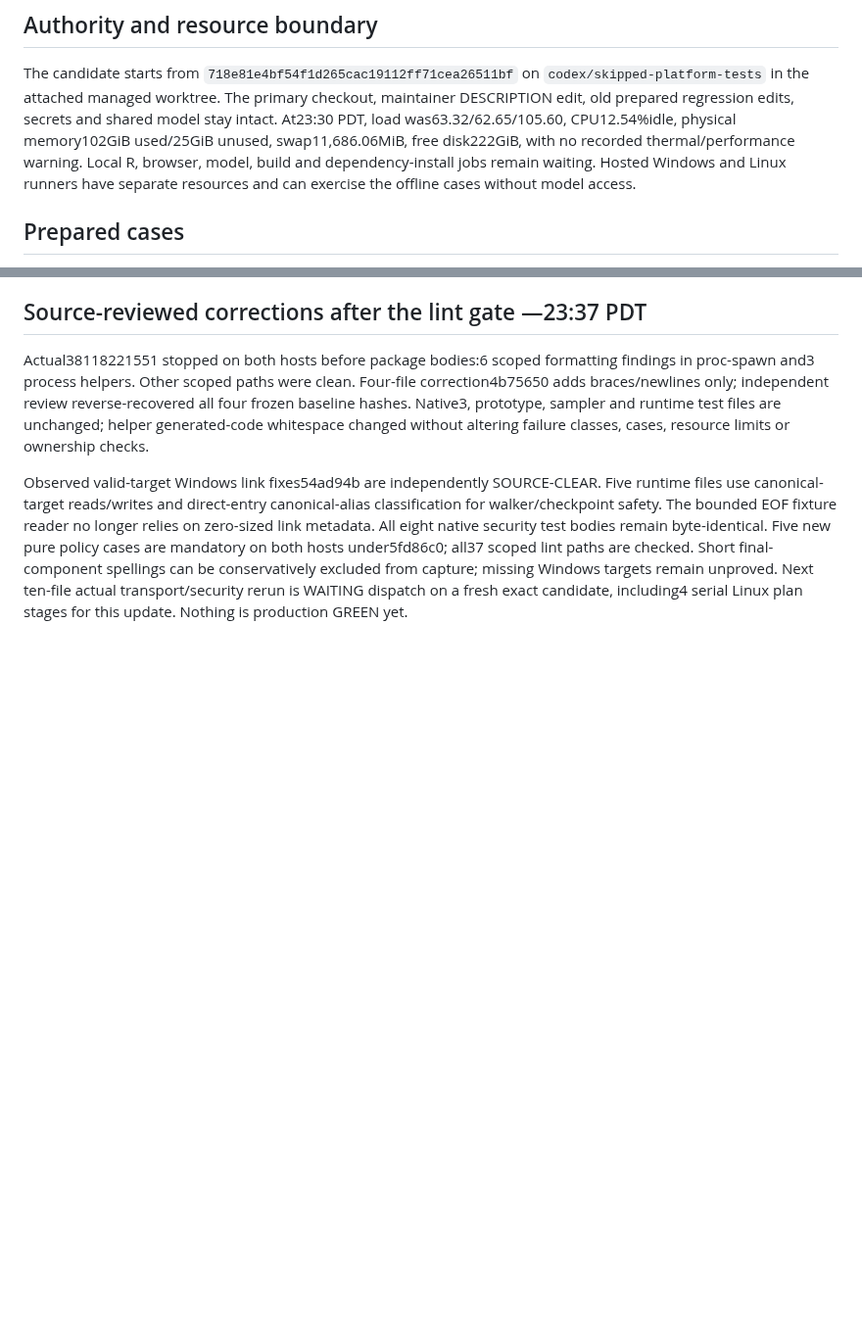
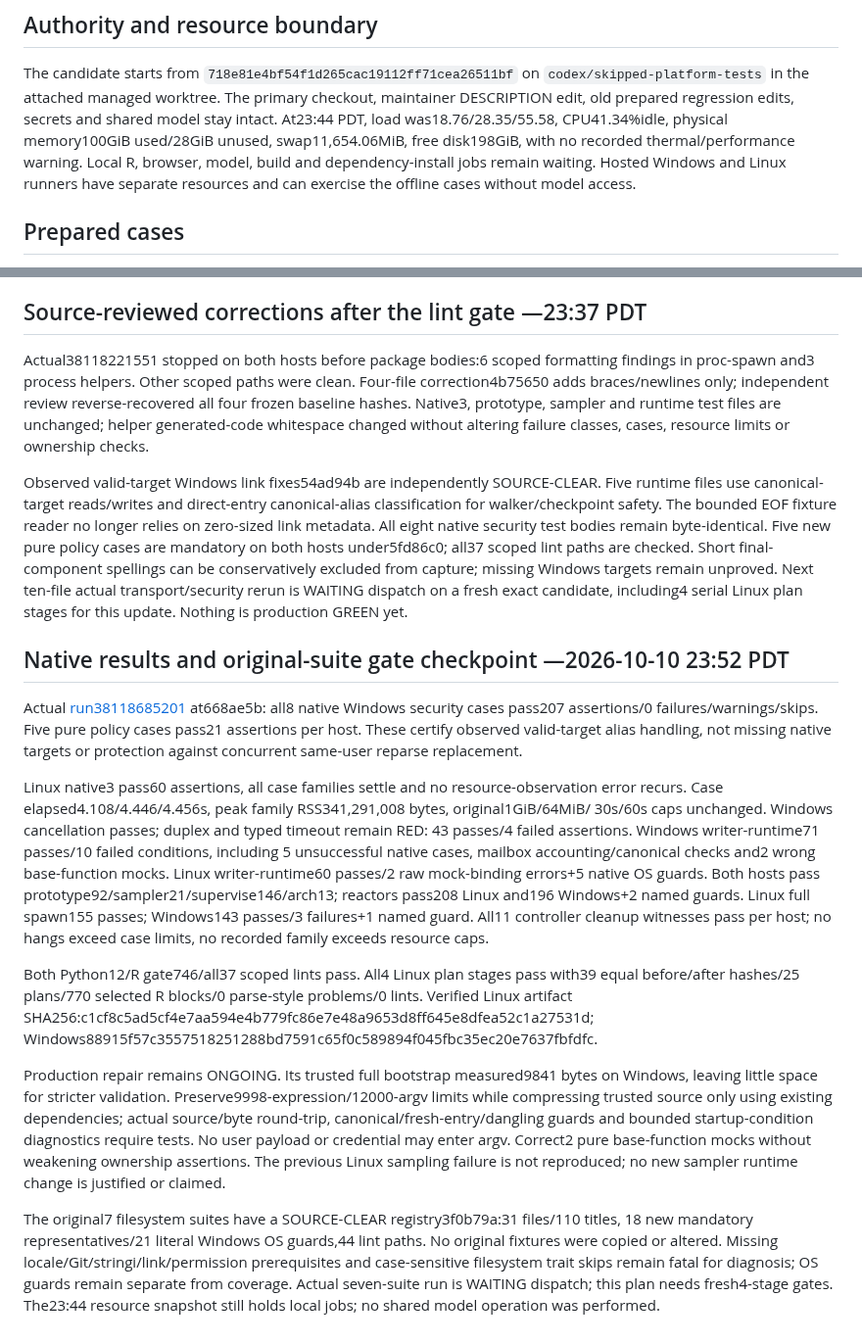
Before and after one commit to Broccolito/gptr, a Markdown page: dev/progress/skipped-platform-tests-20261010.md, 2 parts joined by grey strips. Shown at 98% size. Drawn GitHub-style; blank space fills up the shorter version.

Commit message:
docs: record native Windows security passes and transport repair evidence

```diff
--- a/dev/progress/skipped-platform-tests-20261010.md
+++ b/dev/progress/skipped-platform-tests-20261010.md
@@ -9,8 +9,8 @@ keep the testing plan current, and preserve the shared Ollama model.
 The candidate starts from `718e81e4bf54f1d265cac19112ff71cea26511bf` on
 `codex/skipped-platform-tests` in the attached managed worktree. The primary checkout,
 maintainer DESCRIPTION edit, old prepared regression edits, secrets and shared model stay intact.
-At23:30 PDT, load was63.32/62.65/105.60, CPU12.54%idle, physical memory102GiB used/25GiB
-unused, swap11,686.06MiB, free disk222GiB, with no recorded thermal/performance warning.
+At23:44 PDT, load was18.76/28.35/55.58, CPU41.34%idle, physical memory100GiB used/28GiB
+unused, swap11,654.06MiB, free disk198GiB, with no recorded thermal/performance warning.
 Local R, browser, model, build and dependency-install jobs remain waiting. Hosted Windows and
 Linux runners have separate resources and can exercise the offline cases without model access.
 
@@ -293,3 +293,41 @@ are mandatory on both hosts under5fd86c0; all37 scoped lint paths are checked. S
 spellings can be conservatively excluded from capture; missing Windows targets remain unproved.
 Next ten-file actual transport/security rerun is WAITING dispatch on a fresh exact candidate,
 including4 serial Linux plan stages for this update. Nothing is production GREEN yet.
+
+
+## Native results and original-suite gate checkpoint —2026-10-10 23:52 PDT
+
+Actual [run38118685201](https://github.com/Broccolito/gptr/actions/runs/38118685201) at668ae5b:
+all8 native Windows security cases pass207 assertions/0 failures/warnings/skips. Five pure
+policy cases pass21 assertions per host. These certify observed valid-target alias handling,
+not missing native targets or protection against concurrent same-user reparse replacement.
+
+Linux native3 pass60 assertions, all case families settle and no resource-observation error
+recurs. Case elapsed4.108/4.446/4.456s, peak family RSS341,291,008 bytes, original1GiB/64MiB/
+30s/60s caps unchanged. Windows cancellation passes; duplex and typed timeout remain RED:
+43 passes/4 failed assertions. Windows writer-runtime71 passes/10 failed conditions, including
+5 unsuccessful native cases, mailbox accounting/canonical checks and2 wrong base-function mocks.
+Linux writer-runtime60 passes/2 raw mock-binding errors+5 native OS guards. Both hosts pass
+prototype92/sampler21/supervise146/arch13; reactors pass208 Linux and196 Windows+2 named guards.
+Linux full spawn155 passes; Windows143 passes/3 failures+1 named guard. All11 controller cleanup
+witnesses pass per host; no hangs exceed case limits, no recorded family exceeds resource caps.
+
+Both Python12/R gate746/all37 scoped lints pass. All4 Linux plan stages pass with39 equal
+before/after hashes/25 plans/770 selected R blocks/0 parse-style problems/0 lints. Verified
+Linux artifact SHA256:c1cf8c5ad5cf4e7aa594e4b779fc86e7e48a9653d8ff645e8dfea52c1a27531d;
+Windows88915f57c3557518251288bd7591c65f0c589894f045fbc35ec20e7637fbfdfc.
+
+Production repair remains ONGOING. Its trusted full bootstrap measured9841 bytes on Windows,
+leaving little space for stricter validation. Preserve9998-expression/12000-argv limits while
+compressing trusted source only using existing dependencies; actual source/byte round-trip,
+canonical/fresh-entry/dangling guards and bounded startup-condition diagnostics require tests.
+No user payload or credential may enter argv. Correct2 pure base-function mocks without weakening
+ownership assertions. The previous Linux sampling failure is not reproduced; no new sampler
+runtime change is justified or claimed.
+
+The original7 filesystem suites have a SOURCE-CLEAR registry3f0b79a:31 files/110 titles,
+18 new mandatory representatives/21 literal Windows OS guards,44 lint paths. No original
+fixtures were copied or altered. Missing locale/Git/stringi/link/permission prerequisites and
+case-sensitive filesystem trait skips remain fatal for diagnosis; OS guards remain separate
+from coverage. Actual seven-suite run is WAITING dispatch; this plan needs fresh4-stage gates.
+The23:44 resource snapshot still holds local jobs; no shared model operation was performed.
```
Also changed, not shown: other parts of dev/progress/skipped-platform-tests-20261010.md (+5 -5 lines), dev/HANDOFF.md (+21 -22 lines), dev/TESTING_PLAN.md (+6 -6 lines).
